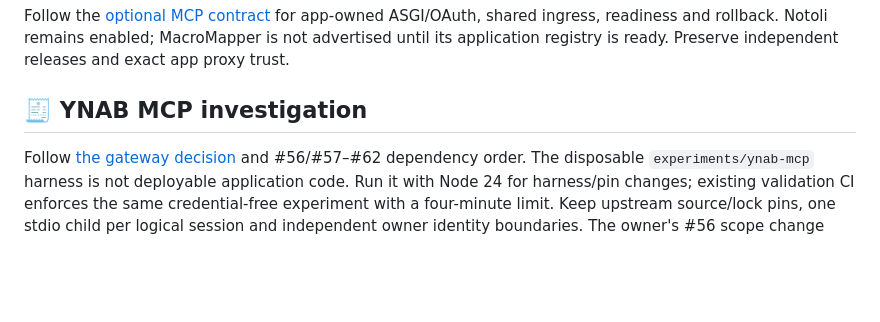
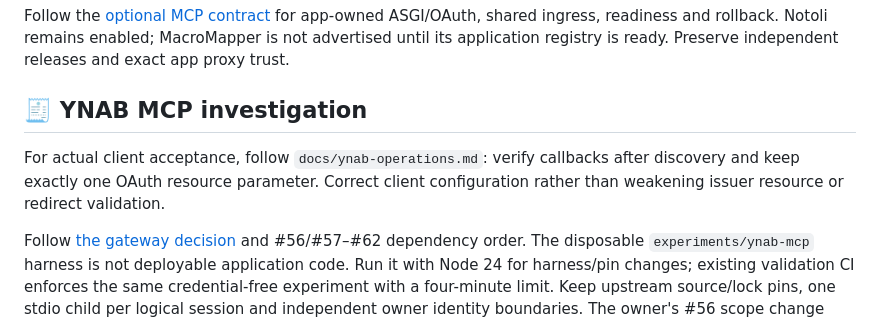
Before and after one commit to VanillaIceCube/JudeAndrewAlabaInfrastructure, a Markdown page: AGENTS.md, the part around the change. GitHub-like rendering; blank space fills up the shorter version.

```diff
--- a/AGENTS.md
+++ b/AGENTS.md
@@ -78,6 +78,10 @@ manual owner merge. A human PR smoke test does not prove Dependabot access.
 Follow the [optional MCP contract](docs/optional-mcp.md) for app-owned ASGI/OAuth, shared ingress, readiness and rollback. Notoli remains enabled; MacroMapper is not advertised until its application registry is ready. Preserve independent releases and exact app proxy trust.
 
 ## 🧾 YNAB MCP investigation
+
+For actual client acceptance, follow `docs/ynab-operations.md`: verify callbacks
+after discovery and keep exactly one OAuth resource parameter. Correct client
+configuration rather than weakening issuer resource or redirect validation.
 
 Follow [the gateway decision](docs/ynab-mcp.md) and #56/#57–#62 dependency order.
 The disposable `experiments/ynab-mcp` harness is not deployable application code.
```
Also changed, not shown: CHANGELOG.md (+7 -0 lines), docs/ynab-operations.md (+20 -2 lines).
